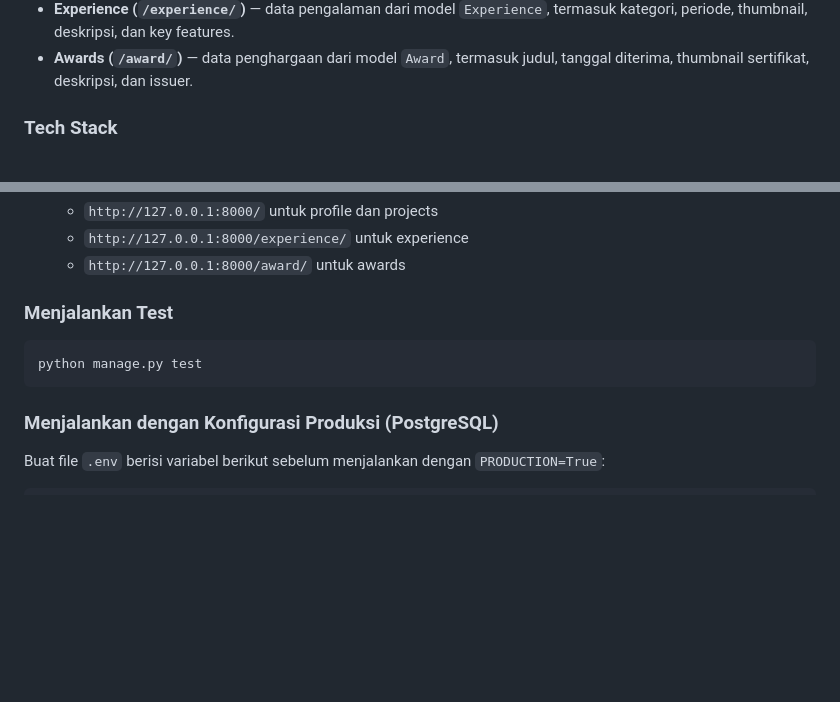
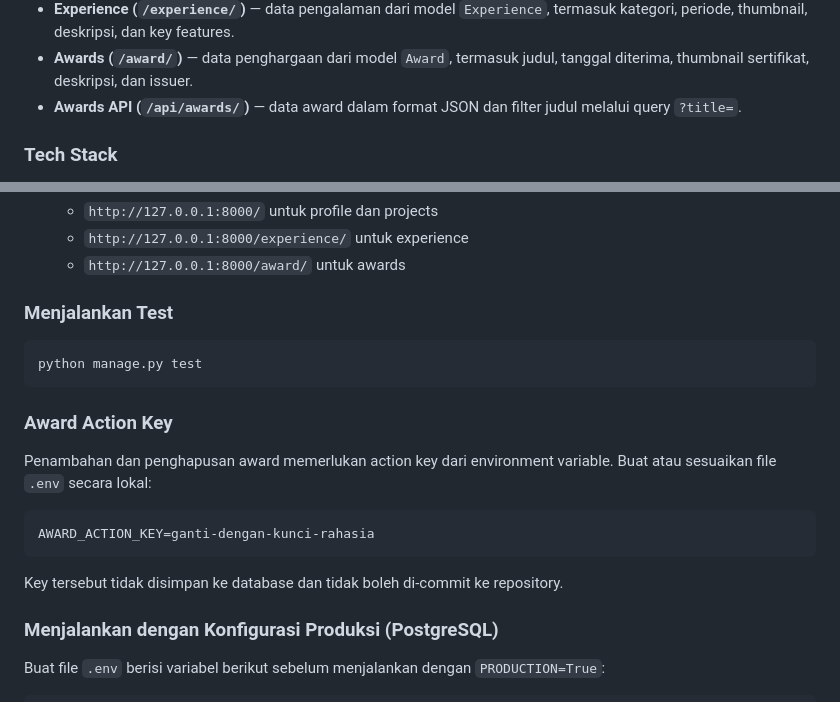
Before and after one commit to Adriannathan89/myportofolio, a Markdown page: README.md, 2 parts joined by grey strips. Drawn GitHub-style; blank space fills up the shorter version.

Commit message:
chore: add readme to explain new env var

````diff
--- a/README.md
+++ b/README.md
@@ -18,6 +18,7 @@ Website ini menggunakan Django untuk merender halaman portfolio. Halaman utama m
 - **Projects (`/#projects`)** — project yang ditampilkan sebagai card berisi deskripsi, tags teknologi, serta tautan GitHub atau npm.
 - **Experience (`/experience/`)** — data pengalaman dari model `Experience`, termasuk kategori, periode, thumbnail, deskripsi, dan key features.
 - **Awards (`/award/`)** — data penghargaan dari model `Award`, termasuk judul, tanggal diterima, thumbnail sertifikat, deskripsi, dan issuer.
+- **Awards API (`/api/awards/`)** — data award dalam format JSON dan filter judul melalui query `?title=`.
 
 ### Tech Stack
 
@@ -126,6 +127,16 @@ Kedua script menggunakan interpreter `python` secara default. Interpreter dapat
 python manage.py test
 ```
 
+### Award Action Key
+
+Penambahan dan penghapusan award memerlukan action key dari environment variable. Buat atau sesuaikan file `.env` secara lokal:
+
+```env
+AWARD_ACTION_KEY=ganti-dengan-kunci-rahasia
+```
+
+Key tersebut tidak disimpan ke database dan tidak boleh di-commit ke repository.
+
 ### Menjalankan dengan Konfigurasi Produksi (PostgreSQL)
 
 Buat file `.env` berisi variabel berikut sebelum menjalankan dengan `PRODUCTION=True`:
````
